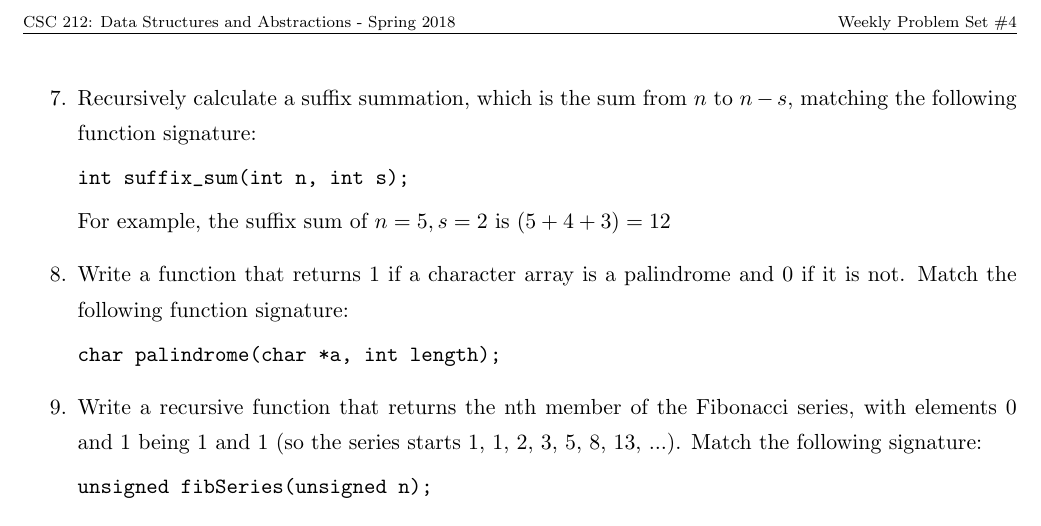
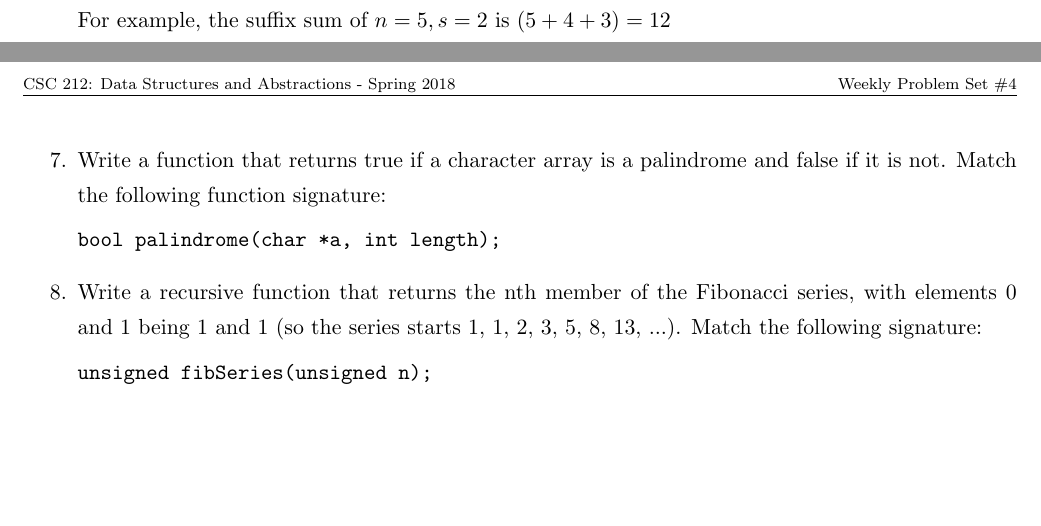
Before and after one commit to tcuc/2018-3-fall-212, a LaTeX document (ps-04/wps-04.tex): part of page 2 of 2 before the commit and two parts of pages 1 and 2 of 2 after it, the two joined at a grey line, cut so that both start at the same text, the shorter picture padded with empty space. Compiled offline with pdfLaTeX.

Commit message:
Removed Question and Revised Question

```diff
--- a/ps-04/wps-04.tex
+++ b/ps-04/wps-04.tex
@@ -60,14 +60,10 @@
 
         \verb|int multiply(int a, int b);|
 
-    \item Recursively calculate a suffix summation, which is the sum from $n$ to $n-s$, matching the following function signature:
+    For example, the suffix sum of $n=5, s=2$ is $(5+4+3) = 12$
+    \item Write a function that returns true if a character array is a palindrome and false if it is not. Match the following function signature:
 
-        \verb|int suffix_sum(int n, int s);|
-
-    For example, the suffix sum of $n=5, s=2$ is $(5+4+3) = 12$
-    \item Write a function that returns 1 if a character array is a palindrome and 0 if it is not. Match the following function signature:
-
-        \verb|char palindrome(char *a, int length);|
+        \verb|bool palindrome(char *a, int length);|
 
     \item Write a recursive function that returns the nth member of the Fibonacci series, with elements 0 and 1 being 1 and 1 (so the series starts 1, 1, 2, 3, 5, 8, 13, ...). Match the following signature:
 
```
Also changed, not shown: ps-04/wps-04.pdf.
